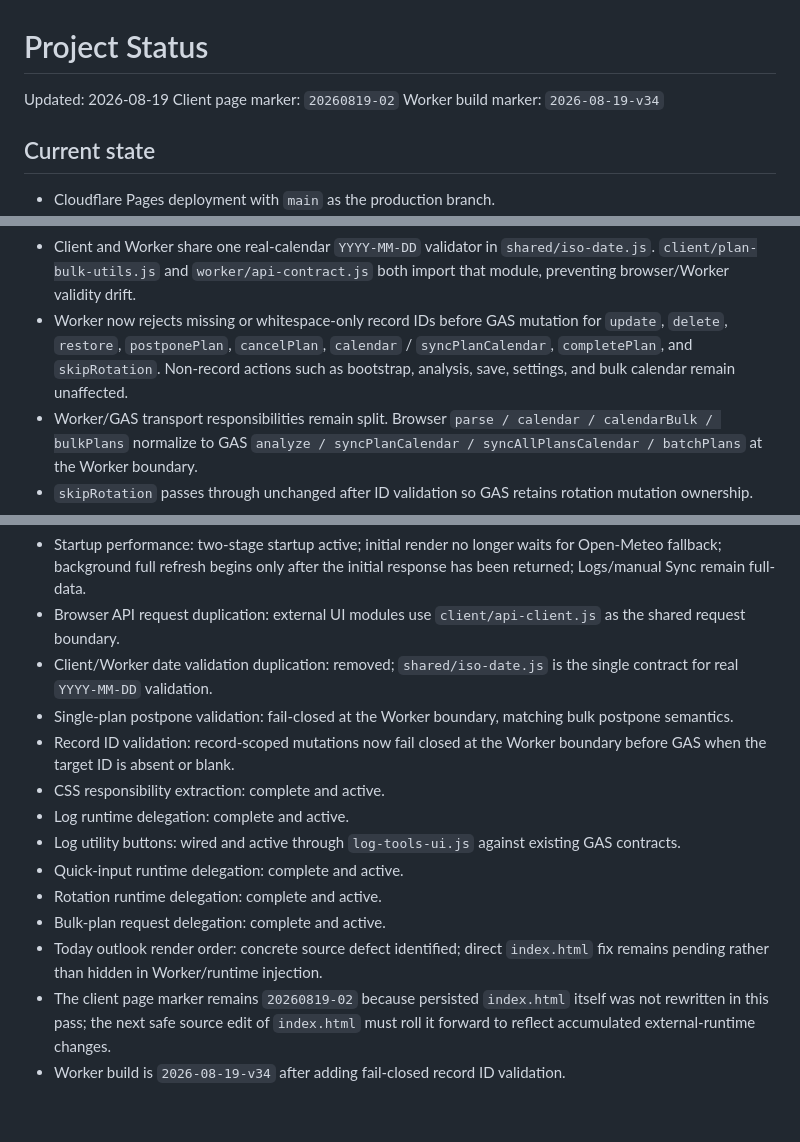
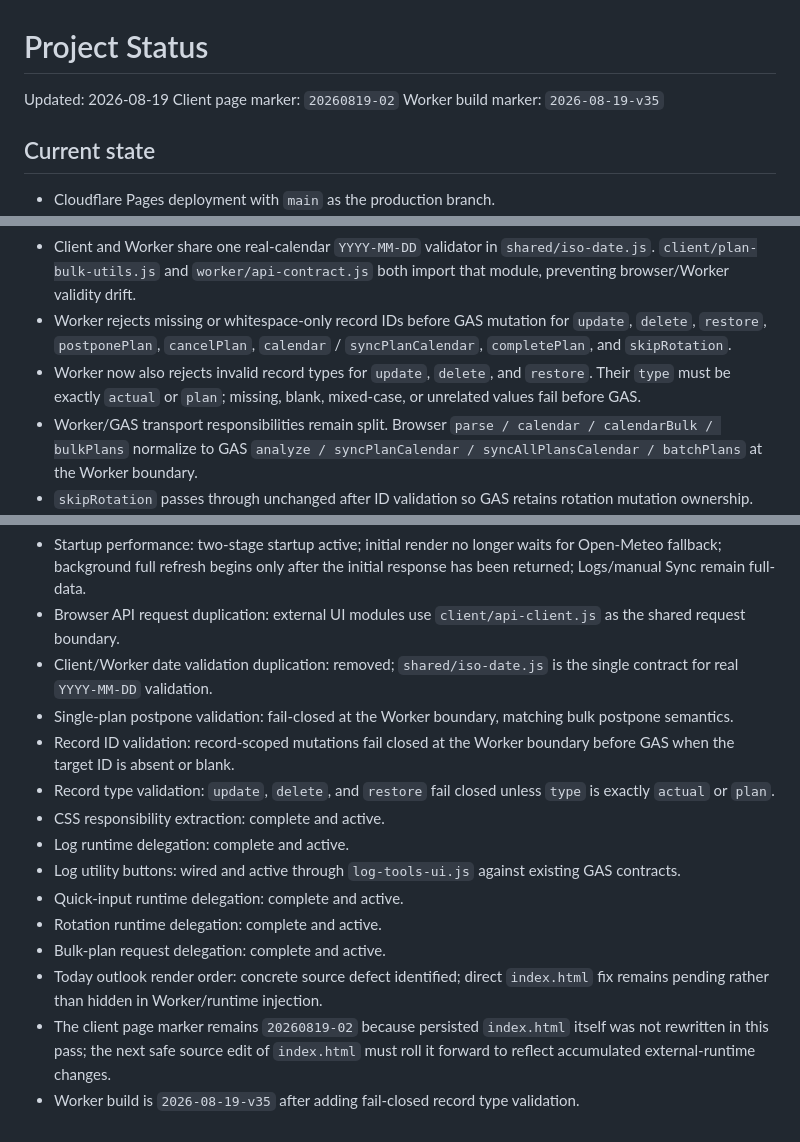
Before and after one commit to S-e-cmd/plant-diary, a Markdown page: docs/PROJECT_STATUS.md, 3 parts joined by grey strips. GitHub-like rendering.

Commit message:
Document record type validation

```diff
--- a/docs/PROJECT_STATUS.md
+++ b/docs/PROJECT_STATUS.md
@@ -2,7 +2,7 @@
 
 Updated: 2026-08-19
 Client page marker: `20260819-02`
-Worker build marker: `2026-08-19-v34`
+Worker build marker: `2026-08-19-v35`
 
 ## Current state
 
@@ -25,7 +25,8 @@ Worker build marker: `2026-08-19-v34`
 - Bulk-plan request construction is active runtime code through `plan-bulk-utils.js`; Worker rejects invalid postpone dates before GAS mutation.
 - Single-plan `postponePlan` uses the same Worker-side real-calendar validation as bulk postpone. Impossible or malformed dates are rejected before GAS mutation instead of being passed through from the browser prompt.
 - Client and Worker share one real-calendar `YYYY-MM-DD` validator in `shared/iso-date.js`. `client/plan-bulk-utils.js` and `worker/api-contract.js` both import that module, preventing browser/Worker validity drift.
-- Worker now rejects missing or whitespace-only record IDs before GAS mutation for `update`, `delete`, `restore`, `postponePlan`, `cancelPlan`, `calendar` / `syncPlanCalendar`, `completePlan`, and `skipRotation`. Non-record actions such as bootstrap, analysis, save, settings, and bulk calendar remain unaffected.
+- Worker rejects missing or whitespace-only record IDs before GAS mutation for `update`, `delete`, `restore`, `postponePlan`, `cancelPlan`, `calendar` / `syncPlanCalendar`, `completePlan`, and `skipRotation`.
+- Worker now also rejects invalid record types for `update`, `delete`, and `restore`. Their `type` must be exactly `actual` or `plan`; missing, blank, mixed-case, or unrelated values fail before GAS.
 - Worker/GAS transport responsibilities remain split. Browser `parse / calendar / calendarBulk / bulkPlans` normalize to GAS `analyze / syncPlanCalendar / syncAllPlansCalendar / batchPlans` at the Worker boundary.
 - `skipRotation` passes through unchanged after ID validation so GAS retains rotation mutation ownership.
 - GAS transport has a 25-second timeout; timeout responses use HTTP 504. Invalid GAS JSON and ordinary transport failures remain HTTP 502.
@@ -77,7 +79,8 @@ Worker build marker: `2026-08-19-v34`
 - Browser API request duplication: external UI modules use `client/api-client.js` as the shared request boundary.
 - Client/Worker date validation duplication: removed; `shared/iso-date.js` is the single contract for real `YYYY-MM-DD` validation.
 - Single-plan postpone validation: fail-closed at the Worker boundary, matching bulk postpone semantics.
-- Record ID validation: record-scoped mutations now fail closed at the Worker boundary before GAS when the target ID is absent or blank.
+- Record ID validation: record-scoped mutations fail closed at the Worker boundary before GAS when the target ID is absent or blank.
+- Record type validation: `update`, `delete`, and `restore` fail closed unless `type` is exactly `actual` or `plan`.
 - CSS responsibility extraction: complete and active.
 - Log runtime delegation: complete and active.
 - Log utility buttons: wired and active through `log-tools-ui.js` against existing GAS contracts.
@@ -86,4 +89,4 @@ Worker build marker: `2026-08-19-v34`
 - Bulk-plan request delegation: complete and active.
 - Today outlook render order: concrete source defect identified; direct `index.html` fix remains pending rather than hidden in Worker/runtime injection.
 - The client page marker remains `20260819-02` because persisted `index.html` itself was not rewritten in this pass; the next safe source edit of `index.html` must roll it forward to reflect accumulated external-runtime changes.
-- Worker build is `2026-08-19-v34` after adding fail-closed record ID validation.
+- Worker build is `2026-08-19-v35` after adding fail-closed record type validation.
```
Also changed, not shown: other parts of docs/PROJECT_STATUS.md (+2 -1 lines).
